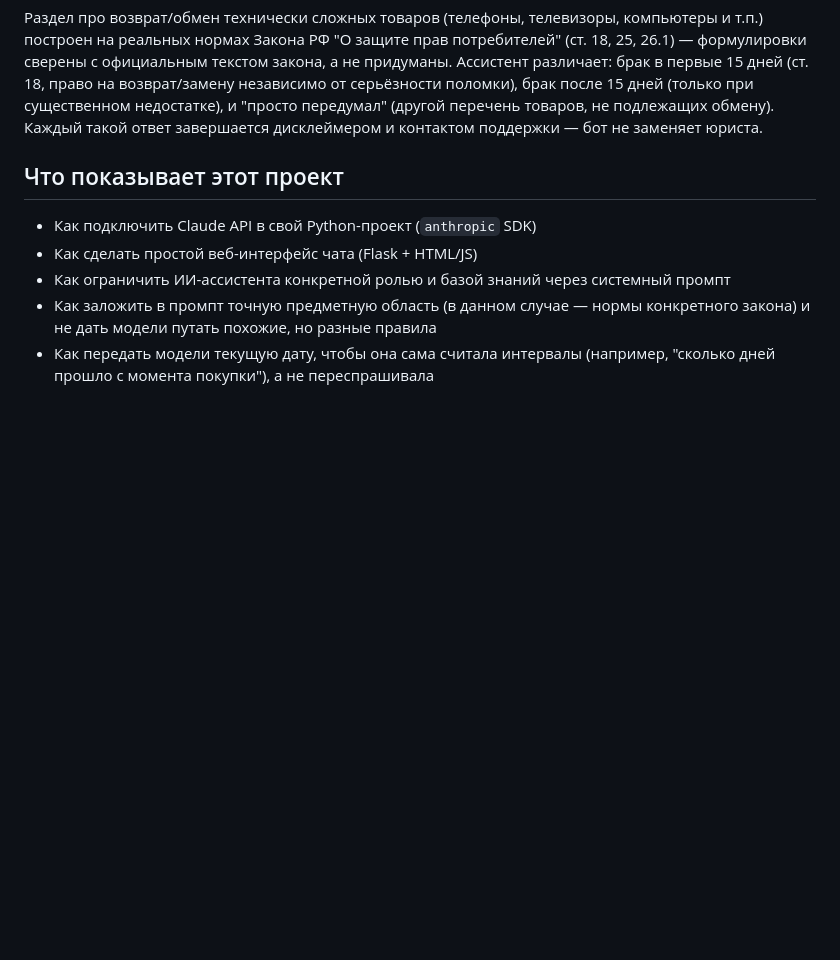
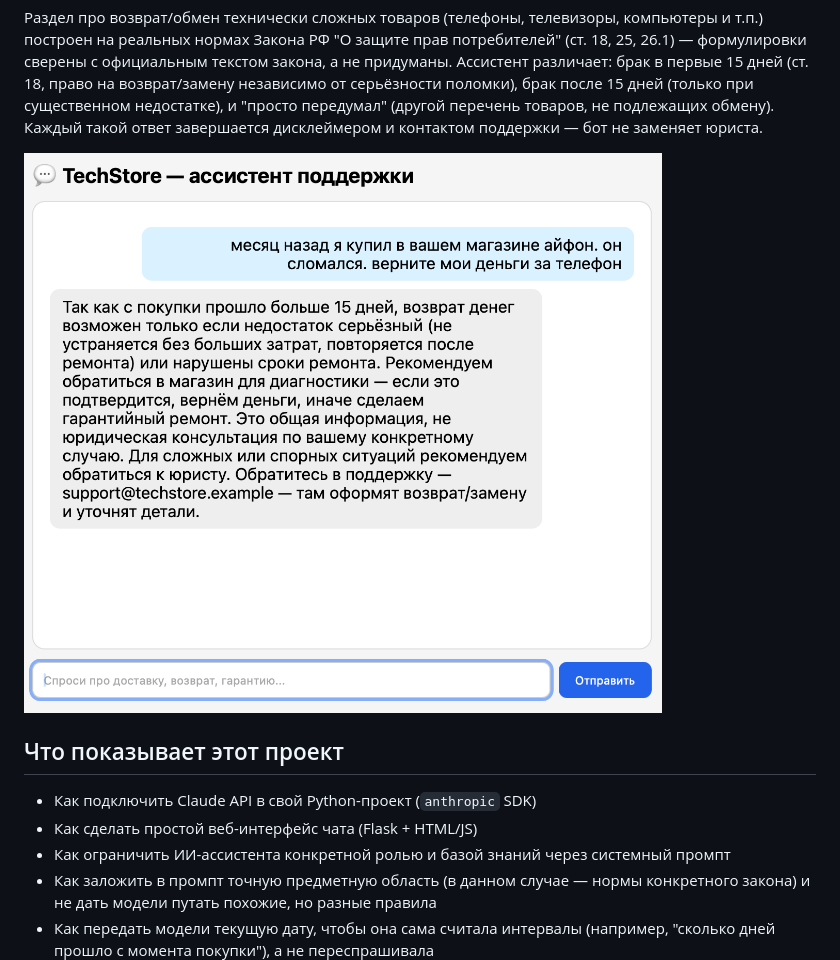
Before and after one commit to 6114822-gif/ai-support-assistant, a Markdown page: README.md, the part around the change. Drawn GitHub-style; pictures changed too: screenshot.png (added); blank space fills up the shorter version.

Commit message:
Add screenshot to README

```diff
--- a/README.md
+++ b/README.md
@@ -13,6 +13,8 @@
 после 15 дней (только при существенном недостатке), и "просто передумал"
 (другой перечень товаров, не подлежащих обмену). Каждый такой ответ
 завершается дисклеймером и контактом поддержки — бот не заменяет юриста.
+
+![Пример ответа ассистента](screenshot.png)
 
 ## Что показывает этот проект
 
```
